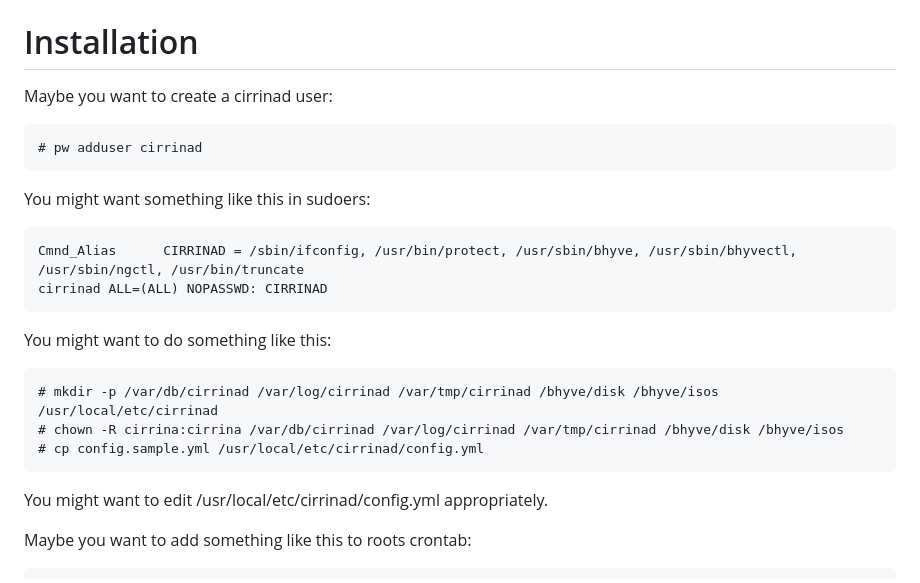
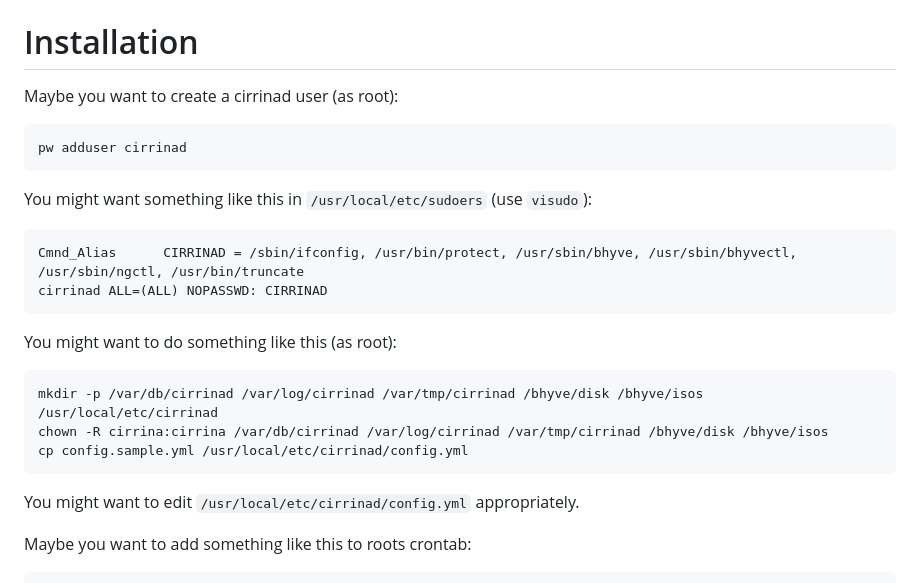
Before and after one commit to swills/cirrina, a Markdown page: README.md, the part around the change. Rendered like a GitHub page.

````diff
--- a/README.md
+++ b/README.md
@@ -18,28 +18,28 @@ This probably won't work for you:
 
 # Installation
 
-Maybe you want to create a cirrinad user:
+Maybe you want to create a cirrinad user (as root):
 
   ```
-  # pw adduser cirrinad
+  pw adduser cirrinad
   ```
 
-You might want something like this in sudoers:
+You might want something like this in `/usr/local/etc/sudoers` (use `visudo`):
 
   ```
   Cmnd_Alias      CIRRINAD = /sbin/ifconfig, /usr/bin/protect, /usr/sbin/bhyve, /usr/sbin/bhyvectl, /usr/sbin/ngctl, /usr/bin/truncate
   cirrinad ALL=(ALL) NOPASSWD: CIRRINAD
   ```
 
-You might want to do something like this:
+You might want to do something like this (as root):
 
   ```
-  # mkdir -p /var/db/cirrinad /var/log/cirrinad /var/tmp/cirrinad /bhyve/disk /bhyve/isos /usr/local/etc/cirrinad
-  # chown -R cirrina:cirrina /var/db/cirrinad /var/log/cirrinad /var/tmp/cirrinad /bhyve/disk /bhyve/isos
-  # cp config.sample.yml /usr/local/etc/cirrinad/config.yml
+  mkdir -p /var/db/cirrinad /var/log/cirrinad /var/tmp/cirrinad /bhyve/disk /bhyve/isos /usr/local/etc/cirrinad
+  chown -R cirrina:cirrina /var/db/cirrinad /var/log/cirrinad /var/tmp/cirrinad /bhyve/disk /bhyve/isos
+  cp config.sample.yml /usr/local/etc/cirrinad/config.yml
   ```
 
-You might want to edit /usr/local/etc/cirrinad/config.yml appropriately.
+You might want to edit `/usr/local/etc/cirrinad/config.yml` appropriately.
 
 Maybe you want to add something like this to roots crontab:
 
````
